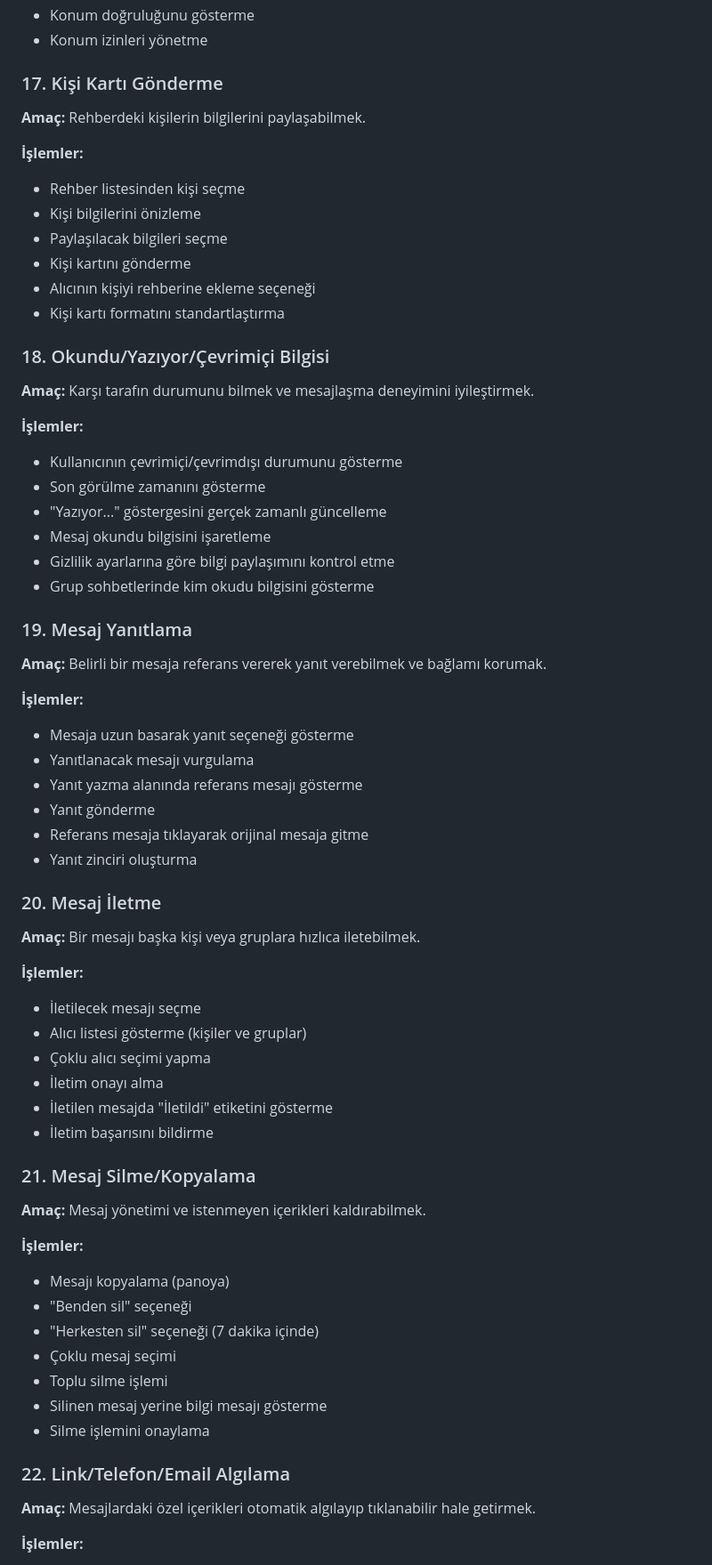
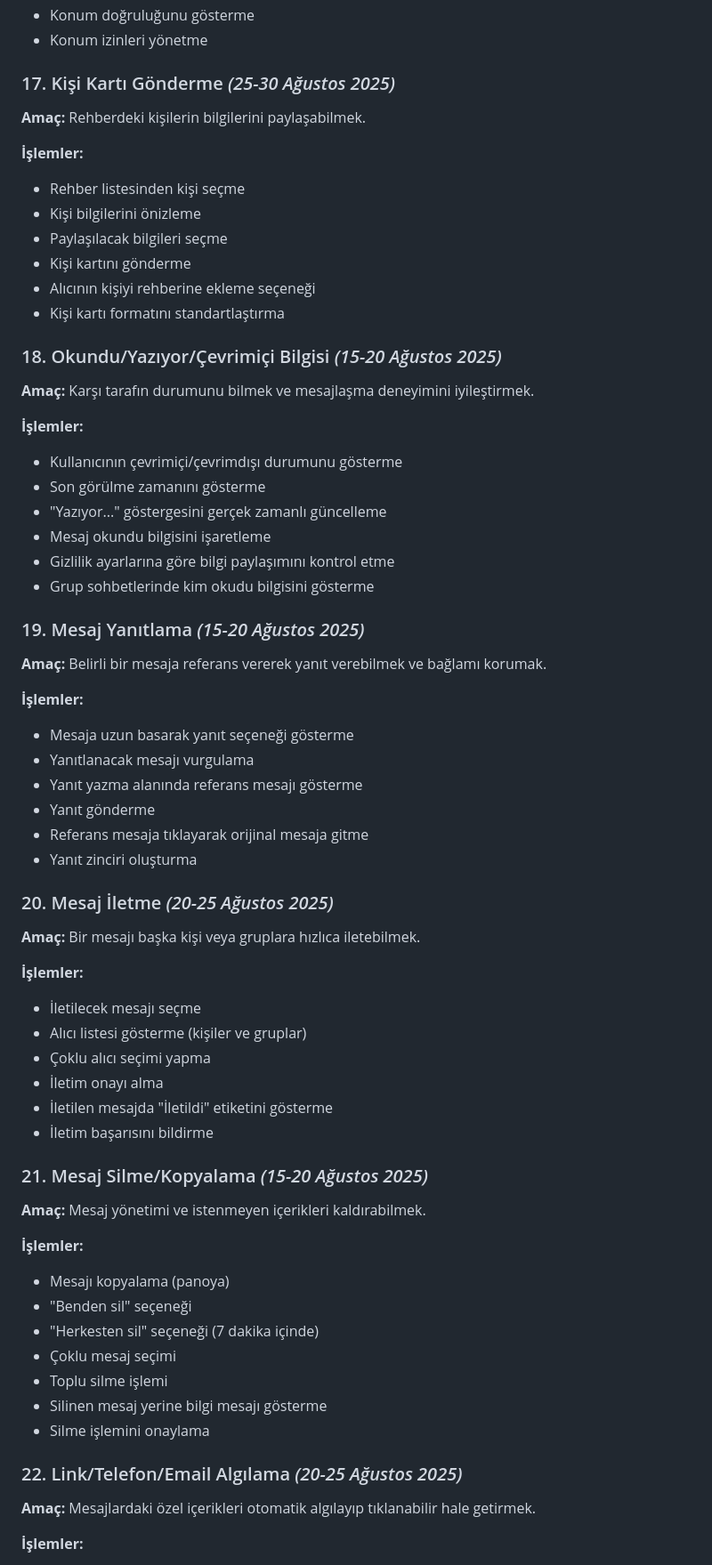
Before and after one commit to Kenfrozz/diyetkent, a Markdown page: README.md, the part around one of its changes. Shown at 89% size. GitHub-like rendering.

```diff
--- a/README.md
+++ b/README.md
@@ -207,7 +207,7 @@ Bu belge WhatsApp benzeri mesajlaşma uygulaması + diyetisyen paneli için her
 - Konum doğruluğunu gösterme
 - Konum izinleri yönetme
 
-### 17. Kişi Kartı Gönderme
+### 17. Kişi Kartı Gönderme *(25-30 Ağustos 2025)*
 **Amaç:** Rehberdeki kişilerin bilgilerini paylaşabilmek.
 
 **İşlemler:**
@@ -218,7 +218,7 @@ Bu belge WhatsApp benzeri mesajlaşma uygulaması + diyetisyen paneli için her
 - Alıcının kişiyi rehberine ekleme seçeneği
 - Kişi kartı formatını standartlaştırma
 
-### 18. Okundu/Yazıyor/Çevrimiçi Bilgisi
+### 18. Okundu/Yazıyor/Çevrimiçi Bilgisi *(15-20 Ağustos 2025)*
 **Amaç:** Karşı tarafın durumunu bilmek ve mesajlaşma deneyimini iyileştirmek.
 
 **İşlemler:**
@@ -229,7 +229,7 @@ Bu belge WhatsApp benzeri mesajlaşma uygulaması + diyetisyen paneli için her
 - Gizlilik ayarlarına göre bilgi paylaşımını kontrol etme
 - Grup sohbetlerinde kim okudu bilgisini gösterme
 
-### 19. Mesaj Yanıtlama
+### 19. Mesaj Yanıtlama *(15-20 Ağustos 2025)*
 **Amaç:** Belirli bir mesaja referans vererek yanıt verebilmek ve bağlamı korumak.
 
 **İşlemler:**
@@ -240,7 +240,7 @@ Bu belge WhatsApp benzeri mesajlaşma uygulaması + diyetisyen paneli için her
 - Referans mesaja tıklayarak orijinal mesaja gitme
 - Yanıt zinciri oluşturma
 
-### 20. Mesaj İletme
+### 20. Mesaj İletme *(20-25 Ağustos 2025)*
 **Amaç:** Bir mesajı başka kişi veya gruplara hızlıca iletebilmek.
 
 **İşlemler:**
@@ -251,7 +251,7 @@ Bu belge WhatsApp benzeri mesajlaşma uygulaması + diyetisyen paneli için her
 - İletilen mesajda "İletildi" etiketini gösterme
 - İletim başarısını bildirme
 
-### 21. Mesaj Silme/Kopyalama
+### 21. Mesaj Silme/Kopyalama *(15-20 Ağustos 2025)*
 **Amaç:** Mesaj yönetimi ve istenmeyen içerikleri kaldırabilmek.
 
 **İşlemler:**
@@ -263,7 +263,7 @@ Bu belge WhatsApp benzeri mesajlaşma uygulaması + diyetisyen paneli için her
 - Silinen mesaj yerine bilgi mesajı gösterme
 - Silme işlemini onaylama
 
-### 22. Link/Telefon/Email Algılama
+### 22. Link/Telefon/Email Algılama *(20-25 Ağustos 2025)*
 **Amaç:** Mesajlardaki özel içerikleri otomatik algılayıp tıklanabilir hale getirmek.
 
 **İşlemler:**
```
Also changed, not shown: other parts of README.md (+60 -60 lines), PRD.md (deleted).
